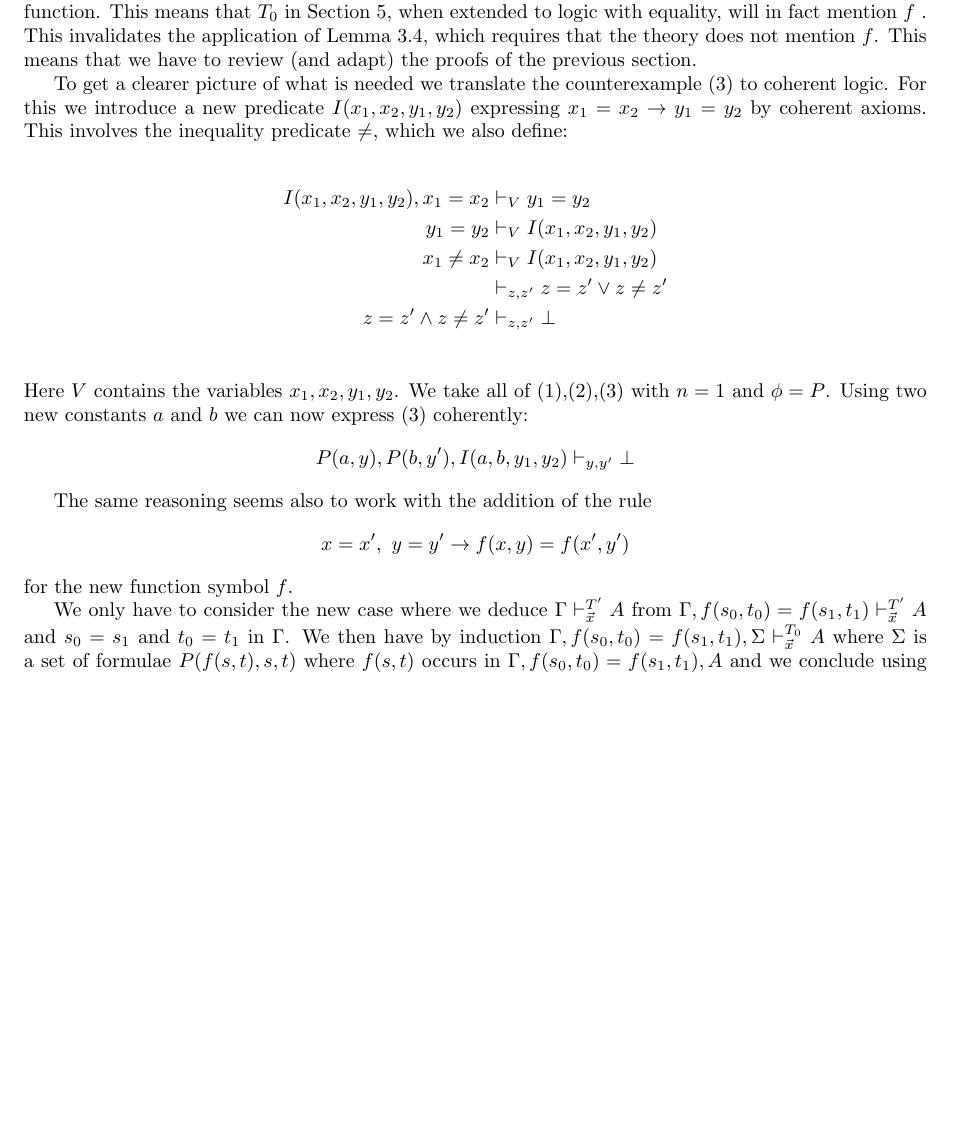
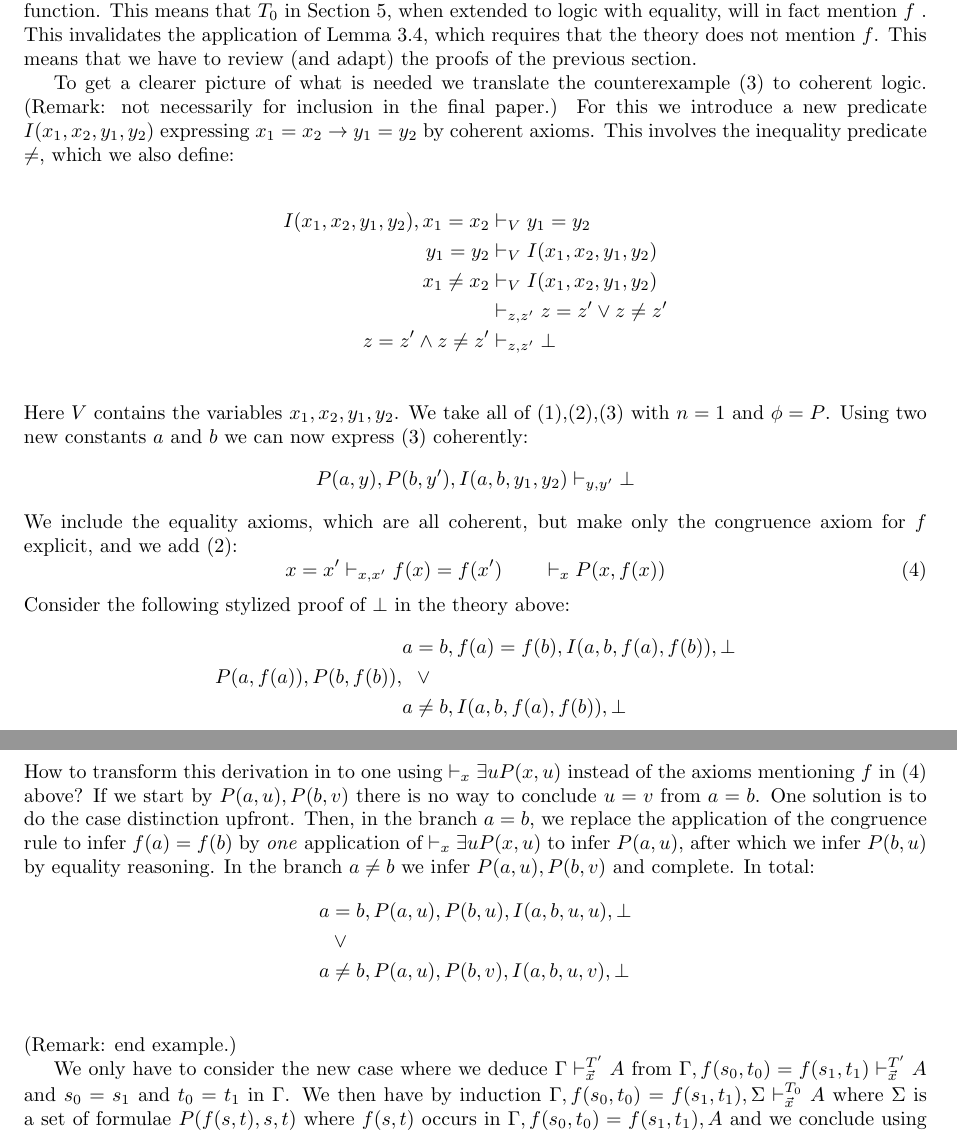
Before and after one commit to marcbezem/skolem, a LaTeX paper (main.tex): part of page 6 of 8 before the commit and two parts of pages 6 and 7 of 8 after it, the two joined at a grey line, cut so that both start at the same text, the shorter picture padded with empty space. Compiled offline with LaTeX, dvips and Ghostscript; a LaTeX package or settings file that is missing is left out.

Commit message:
done example with equality

```diff
--- a/main.tex
+++ b/main.tex
@@ -769,6 +769,7 @@ previous section.
 
 To get a clearer picture of what is needed we translate the
 counterexample~(\ref{all2exist2}) to coherent logic.
+(Remark: not necessarily for inclusion in the final paper.)
 For this we introduce a new predicate $I(x_1,x_2,y_1,y_2)$
 expressing $x_1=x_2 \to y_1=y_2$ by coherent axioms.
 This involves the inequality predicate ${\neq}$, which we also define:
@@ -787,17 +788,35 @@ Using two new constants $a$ and $b$ we can now express (\ref{all2exist2}) cohere
 \[
 P(a,y),P(b,y'),I(a,b,y_1,y_2)  \vdash_{y,y'} \bot
 \]
+We include the equality axioms, which are all coherent, but make only the
+congruence axiom for $f$ explicit, and we add (\ref{allskol}):
+\begin{equation}\label{fmention}
+x=x'\vdash_{x,x'} f(x) = f(x') \quad\quad \vdash_{x} P(x,f(x))
+\end{equation}
+Consider the following stylized proof of $\bot$ in the theory above:
+\begin{align*}
+& a=b,f(a)=f(b),I(a,b,f(a),f(b)),\bot\\
+P(a,f(a)), P(b,f(b)),&{\hphantom w} \lor\\
+& a\neq b,I(a,b,f(a),f(b)),\bot\\
+\end{align*}
+How to transform this derivation in to one using
+$\vdash_{x} \exists u P(x,u)$ instead of the axioms mentioning $f$
+in (\ref{fmention}) above? If we start by $P(a,u), P(b,v)$
+there is no way to conclude $u=v$ from $a=b$.
+One solution is to do the case distinction upfront.
+Then, in the branch $a=b$, we replace the application of the congruence
+rule to infer $f(a)=f(b)$ by \emph{one} application of
+$\vdash_{x} \exists u P(x,u)$ to infer $P(a,u)$, after which
+we infer $P(b,u)$ by equality reasoning.
+In the branch $a\neq b$ we infer $P(a,u),P(b,v)$ and complete. In total:
+\begin{align*}
+& a=b,P(a,u),P(b,u),I(a,b,u,u),\bot\\
+&{\hphantom w}\lor\\
+& a\neq b,P(a,u), P(b,v),I(a,b,u,v),\bot\\
+\end{align*}
 
-
-
-
-
-
-
-
- The same reasoning seems also to work with the addition of the rule
-$$x=x',~ y = y'\rightarrow f(x,y) = f(x',y')$$
-for the new function symbol $f$.
+\noindent
+(Remark: end example.)
 
  We only have to consider the new case where we deduce $\Gamma\vdash_{\vec{x}}^{T'} A$ from
 $\Gamma,f(s_0,t_0) = f(s_1,t_1)\vdash_{\vec{x}}^{T'} A$ and $s_0 = s_1$ and
```
